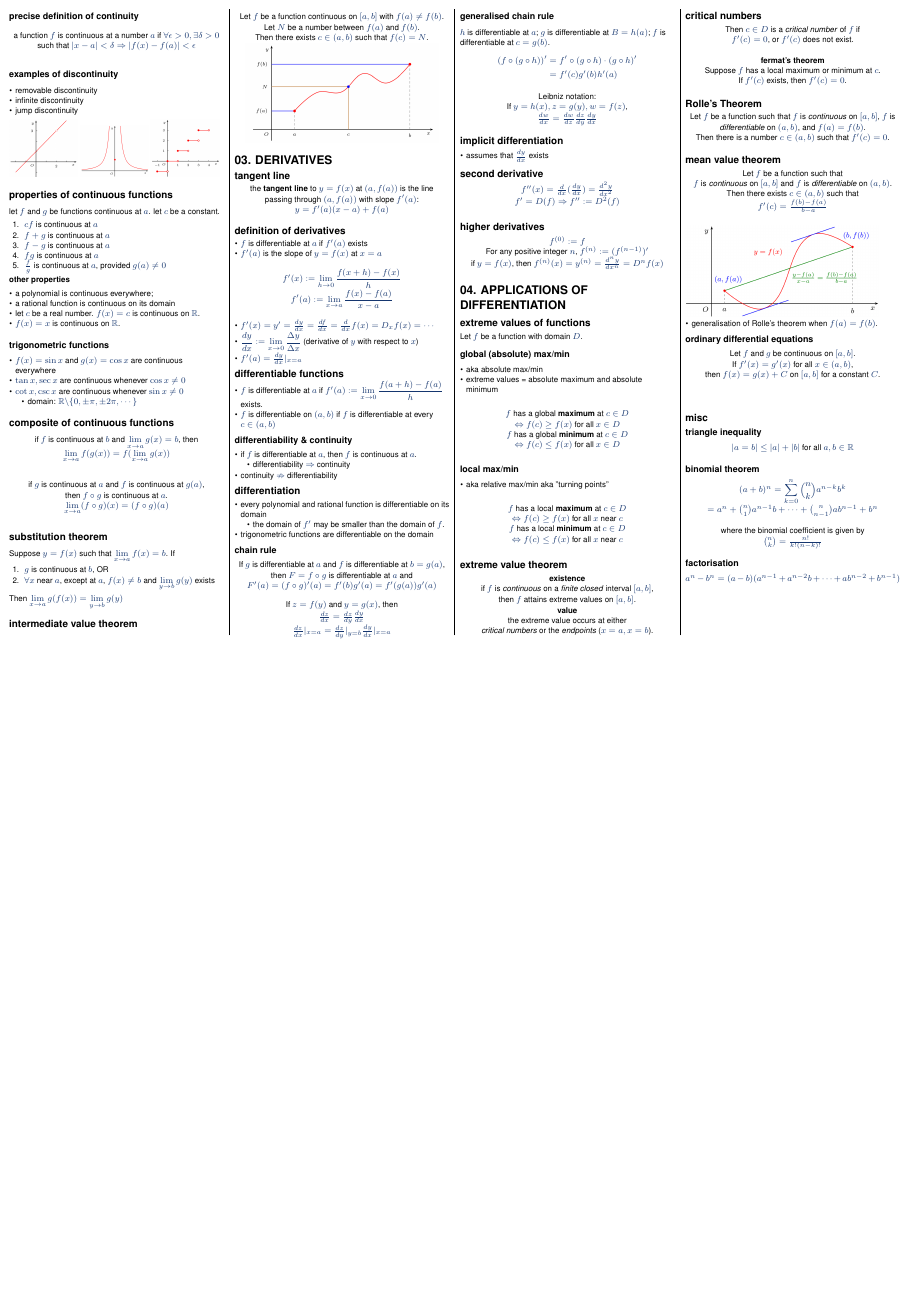
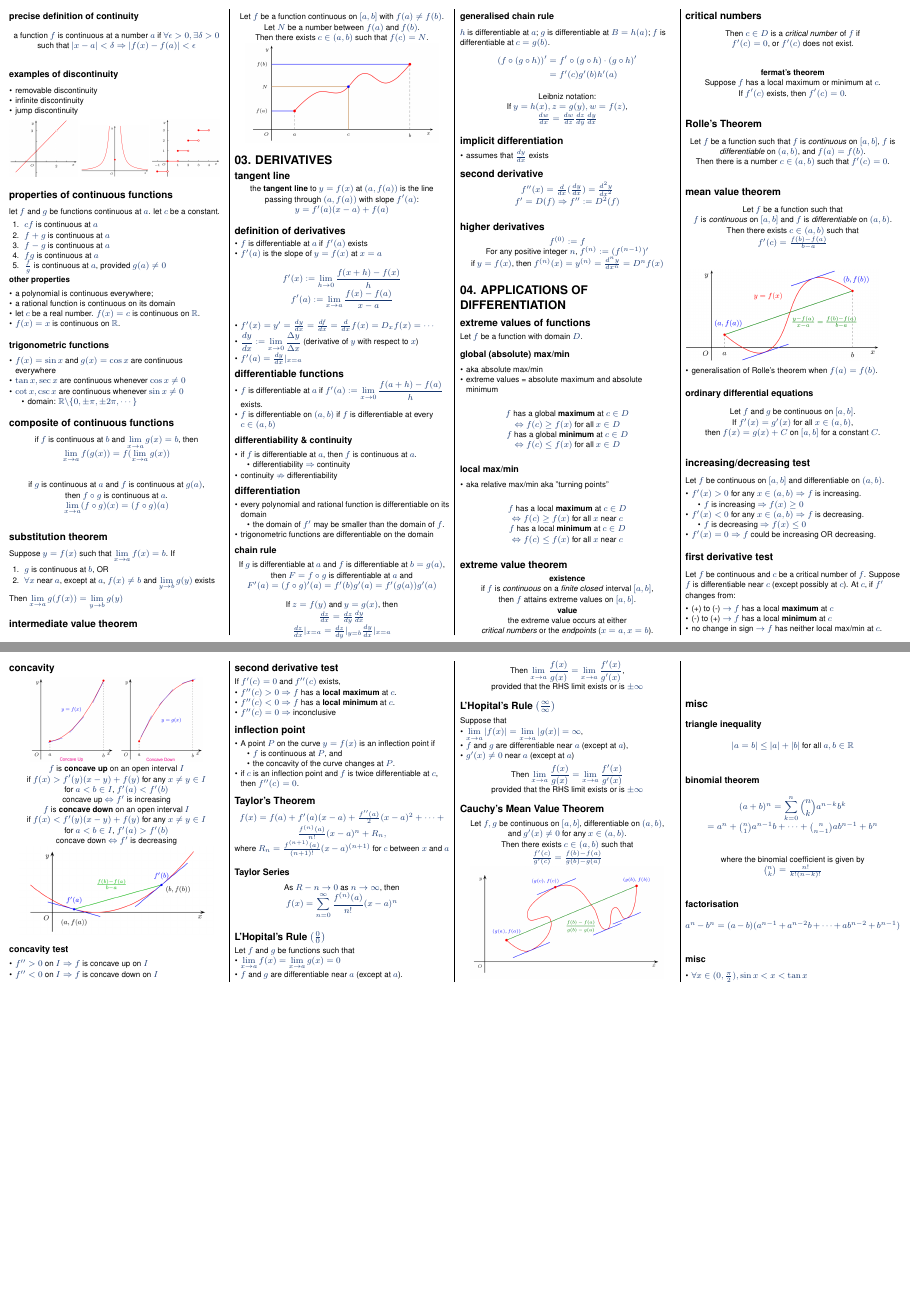
Before and after one commit to jovyntls/cheatsheets, a LaTeX document (MA1102R/ma1102r-cheatsheet.tex): page 2 of 2 before the commit and pages 2 and 3 of 3 after it, the two joined at a grey line, the shorter picture padded with empty space. Compiled offline with pdfLaTeX.

Commit message:
[MA1102R] ch.4 (differentiation)

```diff
--- a/MA1102R/ma1102r-cheatsheet.tex
+++ b/MA1102R/ma1102r-cheatsheet.tex
@@ -669,6 +669,112 @@ Let $f$ be a function with domain $D$.
     \\* then $f(x) = g(x) + C$ on $[a, b]$ for a constant $C$.
 \end{center}
 
+\subsection{increasing/decreasing test}
+Let $f$ be continuous on $[a, b]$ and differentiable on $(a, b)$.
+\begin{itemize}
+    \item $f'(x) > 0$ for any $x \in (a, b) \Then f$ is increasing.
+    \begin{itemize}
+        \item $f$ is increasing $\Then f(x) \geq 0$
+    \end{itemize}
+    \item $f'(x) < 0$ for any $x \in (a, b) \Then f$ is decreasing.
+    \begin{itemize}
+        \item $f$ is decreasing $\Then f(x) \leq 0$
+    \end{itemize}
+    \item $f'(x) = 0 \Then f$ could be increasing OR decreasing.
+\end{itemize}
+
+\subsection{first derivative test}
+Let $f$ be continuous and $c$ be a critical number of $f$. Suppose $f$ is differentiable near $c$ (except possibly at $c$).
+At $c$, if $f'$ changes from:
+\begin{itemize}
+    \item (+) to (-) $\then f$ has a local \textbf{maximum} at $c$
+    \item (-) to (+) $\then f$ has a local \textbf{minimum} at $c$
+    \item no change in sign $\then f$ has neither local max/min at $c$.
+\end{itemize}
+
+\subsection{concavity}
+\begin{center}
+    \includegraphics[width=0.8\linewidth]{ma1102r-concavity.png}
+    \\ $f$ is \textbf{concave up} on an open interval $I$
+    \\* if $f(x) > f'(y)(x-y) + f(y)$ for any $x \neq y \in I$
+    \\* for $a < b \in I$, $f'(a) < f'(b)$
+    \\* concave up $\Iff f'$ is increasing
+
+    $f$ is \textbf{concave down} on an open interval $I$
+    \\* if $f(x) < f'(y)(x-y) + f(y)$ for any $x \neq y \in I$
+    \\* for $a < b \in I$, $f'(a) > f'(b)$
+    \\* concave down $\Iff f'$ is decreasing
+
+    \includegraphics[width=0.9\linewidth]{ma1102r-concavity-shortcut.png}
+\end{center}
+
+\subsubsection{concavity test}
+\begin{itemize}
+    \item $f'' > 0$ on $I \Then f$ is concave up on $I$
+    \item $f'' < 0$ on $I \Then f$ is concave down on $I$
+\end{itemize}
+
+\subsection{second derivative test}
+If $f'(c) = 0$ and $f''(c)$ exists,
+\begin{itemize}
+    \item $f''(c) > 0 \Then f$ has a \textbf{local maximum} at $c$.
+    \item $f''(c) < 0 \Then f$ has a \textbf{local minimum} at $c$.
+    \item $f''(c) = 0 \Then$ inconclusive
+\end{itemize}
+
+\subsection{inflection point}
+\begin{itemize}
+    \item A point $P$ on the curve $y = f(x)$ is an inflection point if
+    \begin{itemize}
+        \item $f$ is continuous at $P$, and
+        \item the concavity of the curve changes at $P$.
+    \end{itemize}
+    \item if $c$ is an inflection point and $f$ is twice differentiable at $c$, then $f''(c) = 0$.
+\end{itemize}
+
+\subsection{Taylor's Theorem}
+\begin{center}
+    $f(x) = f(a) + f'(a)(x-a) + \frac{f''(a)}{2}(x-a)^2 + \dots + \frac{f^{(n)}(a)}{n!}(x-a)^n + R_n,$
+    \\* where $R_n = \frac{f^{(n+1)}(a)}{(n+1)!}(x-a)^{(n+1)}$ for $c$ between $x$ and $a$
+\end{center}
+\subsubsection{Taylor Series}
+\begin{center}
+    As $R-n \to 0$ as $n \to \infty$, then
+    \\* $\displaystyle{f(x) = \sum^\infty_{n=0} \frac{f^{(n)}(a)}{n!}(x-a)^n}$
+\end{center}
+
+\subsection{L'Hopital's Rule $(\frac{0}{0})$}
+Let $f$ and $g$ be functions such that
+\begin{itemize}
+    \item $\displaystyle{\lim_{x \to a}f(x) = \lim_{x \to a}g(x) = 0}$
+    \item $f$ and $g$ are differentiable near $a$ (except at $a$).
+\end{itemize}
+\begin{tightcenter}
+    Then $\displaystyle{\lim_{x \to a}\frac{f(x)}{g(x)} = \lim_{x \to a}\frac{f'(x)}{g'(x)}}$,
+    \\* provided that the RHS limit exists or is $\pm \infty$
+\end{tightcenter}
+
+\subsection{L'Hopital's Rule $(\frac{\infty}{\infty})$}
+Suppose that
+\begin{itemize}
+    \item $\displaystyle{\lim_{x \to a}\abs{f(x)} = \lim_{x \to a}\abs{g(x)} = \infty}$,
+    \item $f$ and $g$ are differentiable near $a$ (except at $a$),
+    \item $g'(x) \neq 0$ near $a$ (except at $a$)
+\end{itemize}
+\begin{tightcenter}
+    Then $\displaystyle{\lim_{x \to a}\frac{f(x)}{g(x)} = \lim_{x \to a}\frac{f'(x)}{g'(x)}}$
+    \\ provided that the RHS limit exists or is $\pm \infty$
+\end{tightcenter}
+
+\subsection{Cauchy's Mean Value Theorem}
+\begin{center}
+    Let $f, g$ be continuous on $[a, b]$, differentiable on $(a, b)$,
+    \\* and $g'(x) \neq 0$ for any $x \in (a, b)$.
+    \\* Then there exists $c \in (a, b)$ such that
+    \\* $\frac{f'(c)}{g'(c)} = \frac{f(b) - f(a)}{g(b) - g(a)}$
+    \includegraphics[width=0.9\linewidth]{ma1102r-cauchy-mvt.png}
+\end{center}
+
 \begin{center}
     \
 \end{center}
@@ -700,6 +806,11 @@ Let $f$ be a function with domain $D$.
     $a^n-b^n = (a-b)(a^{n-1} + a^{n-2}b + \cdots + ab^{n-2} + b^{n-1})$
 \end{center}
 
-\end{multicols*}
+\subsubsection{misc}
+\begin{itemize}
+    \item $\forall x \in (0, \frac{\pi}{2}), \sin x < x < \tan x$
+\end{itemize}
+
+\end{multicols}
 
 \end{document}
```
Also changed, not shown: MA1102R/images/ma1102r-cauchy-mvt.png (added), MA1102R/images/ma1102r-concavity-shortcut.png (added), MA1102R/images/ma1102r-concavity.png (added), MA1102R/ma1102r-cheatsheet.pdf, MA1102R/ma1102r-cheatsheet.tex (2 more changed lines).
